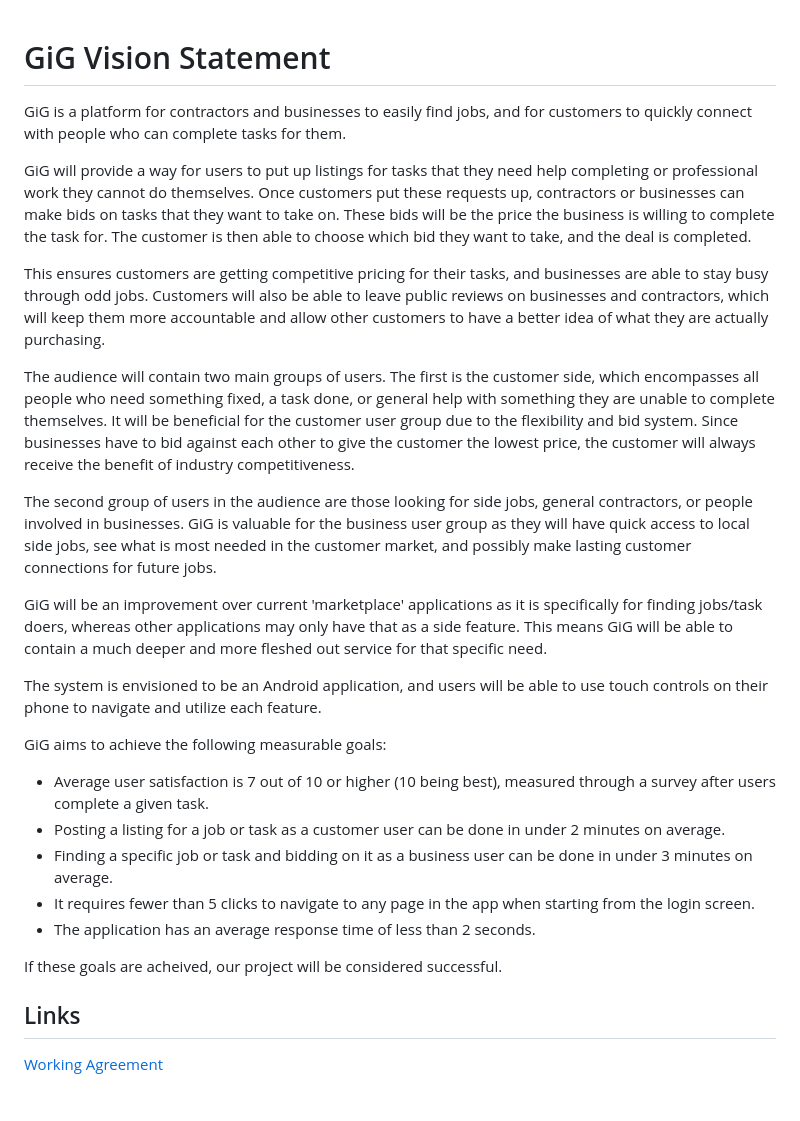
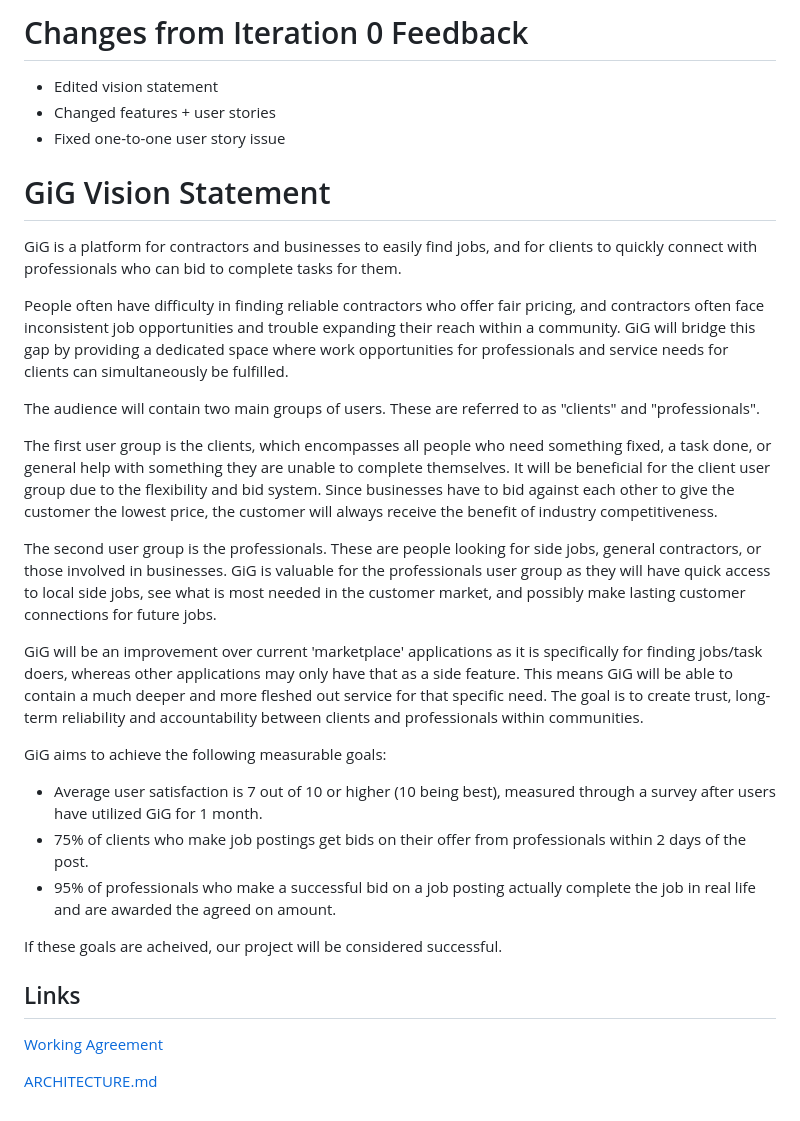
Before and after one commit to NishchayK5/GiG, a Markdown page: README.md, the part around the change. Drawn GitHub-style.

Commit message:
Added updated vision statement, architecture diagram etc

```diff
--- a/README.md
+++ b/README.md
@@ -1,30 +1,32 @@
+# Changes from Iteration 0 Feedback
+- Edited vision statement
+- Changed features + user stories
+- Fixed one-to-one user story issue
+
 # GiG Vision Statement
 
-GiG is a platform for contractors and businesses to easily find jobs, and for customers to quickly connect with people who can complete tasks for them.
+GiG is a platform for contractors and businesses to easily find jobs, and for clients to quickly connect with professionals who can bid to complete tasks for them.
 
-GiG will provide a way for users to put up listings for tasks that they need help completing or professional work they cannot do themselves. Once customers put these requests up, contractors or businesses can make bids on tasks that they want to take on. These bids will be the price the business is willing to complete the task for. The customer is then able to choose which bid they want to take, and the deal is completed.
+People often have difficulty in finding reliable contractors who offer fair pricing, and contractors often face inconsistent job opportunities and trouble expanding their reach within a community. GiG will bridge this gap by providing a dedicated space where work opportunities for professionals and service needs for clients can simultaneously be fulfilled.
 
-This ensures customers are getting competitive pricing for their tasks, and businesses are able to stay busy through odd jobs. Customers will also be able to leave public reviews on businesses and contractors, which will keep them more accountable and allow other customers to have a better idea of what they are actually purchasing.
+The audience will contain two main groups of users. These are referred to as "clients" and "professionals".
 
-The audience will contain two main groups of users. The first is the customer side, which encompasses all people who need something fixed, a task done, or general help with something they are unable to complete themselves. It will be beneficial for the customer user group due to the flexibility and bid system. Since businesses have to bid against each other to give the customer the lowest price, the customer will always receive the benefit of industry competitiveness.
+The first user group is the clients, which encompasses all people who need something fixed, a task done, or general help with something they are unable to complete themselves. It will be beneficial for the client user group due to the flexibility and bid system. Since businesses have to bid against each other to give the customer the lowest price, the customer will always receive the benefit of industry competitiveness.
 
-The second group of users in the audience are those looking for side jobs, general contractors, or people involved in businesses. GiG is valuable for the business user group as they will have quick access to local side jobs, see what is most needed in the customer market, and possibly make lasting customer connections for future jobs.
+The second user group is the professionals. These are people looking for side jobs, general contractors, or those involved in businesses. GiG is valuable for the professionals user group as they will have quick access to local side jobs, see what is most needed in the customer market, and possibly make lasting customer connections for future jobs.
 
-GiG will be an improvement over current 'marketplace' applications as it is specifically for finding jobs/task doers, whereas other applications may only have that as a side feature. This means GiG will be able to contain a much deeper and more fleshed out service for that specific need.
-
-The system is envisioned to be an Android application, and users will be able to use touch controls on their phone to navigate and utilize each feature.
-
+GiG will be an improvement over current 'marketplace' applications as it is specifically for finding jobs/task doers, whereas other applications may only have that as a side feature. This means GiG will be able to contain a much deeper and more fleshed out service for that specific need. The goal is to create trust, long-term reliability and accountability between clients and professionals within communities.
 
 GiG aims to achieve the following measurable goals:
 
-- Average user satisfaction is 7 out of 10 or higher (10 being best), measured through a survey after users complete a given task.
-- Posting a listing for a job or task as a customer user can be done in under 2 minutes on average.
-- Finding a specific job or task and bidding on it as a business user can be done in under 3 minutes on average.
-- It requires fewer than 5 clicks to navigate to any page in the app when starting from the login screen.
-- The application has an average response time of less than 2 seconds.
+- Average user satisfaction is 7 out of 10 or higher (10 being best), measured through a survey after users have utilized GiG for 1 month.
+- 75% of clients who make job postings get bids on their offer from professionals within 2 days of the post.
+- 95% of professionals who make a successful bid on a job posting actually complete the job in real life and are awarded the agreed on amount.
 
 If these goals are acheived, our project will be considered successful.
 
 ## Links
 
 [Working Agreement](Documents/work-agreement.docx)
+
+[ARCHITECTURE.md](Documents/ARCHITECTURE.md)
```
Also changed, not shown: Documents/ARCHITECTURE.md (added, +41 -0 lines), Documents/Architecture_Model_GiG.jpg (added).
